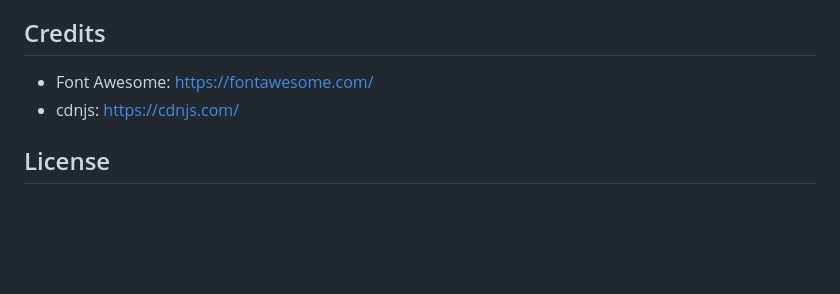
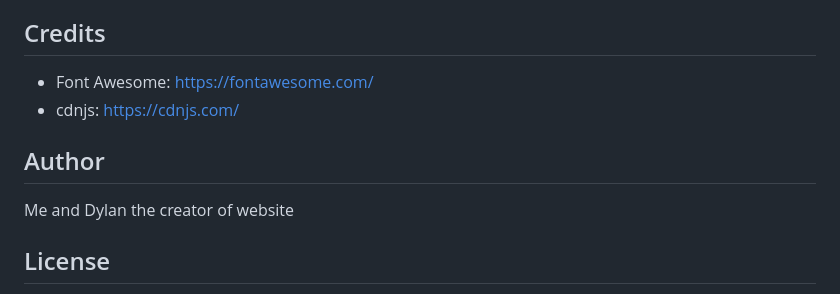
Before and after one commit to dy2zz/Capstone-, a Markdown page: README.md, the part around the change. Rendered like a GitHub page; blank space fills up the shorter version.

```diff
--- a/README.md
+++ b/README.md
@@ -86,6 +86,10 @@ If you'd like to contribute to this project, please follow these steps:
 *   Font Awesome: [https://fontawesome.com/](https://fontawesome.com/)
 *   cdnjs: [https://cdnjs.com/](https://cdnjs.com/)
 
+## Author
+
+Me and Dylan the creator of website
+
 ## License
 
 This project is licensed under the [Specify License, e.g., MIT License] - see the `LICENSE` file for details.  (You should create a LICENSE file if you intend to open-source the project).
```
